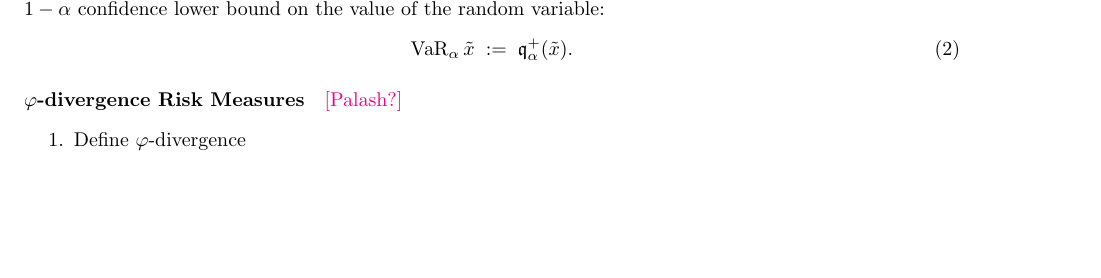
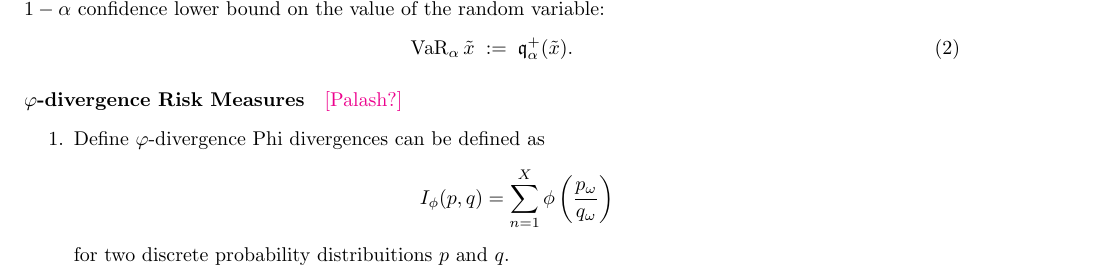
Before and after one commit to GersiD/FastCVaR, a LaTeX document (main.tex): part of page 1 of 9, cut so that both start at the same text, the shorter picture padded with empty space. Compiled offline with pdfLaTeX.

Commit message:
Update on Overleaf.

```diff
--- a/main.tex
+++ b/main.tex
@@ -91,4 +91,8 @@ Monetary risk measures generalize the expectation operator to account for the un
 
 \begin{enumerate}
 \item Define $\varphi$-divergence
+Phi divergences can be defined as \[
+I_\phi(p, q) = \sum_{n=1}^X \phi\left(\frac{p_\omega}{q_\omega}\right)
+\] for two discrete probability distribuitions $p$ and $q$.
+
 \item Define $\varphi$-divergence risk measures
```
Also changed, not shown: main.tex (4 more changed lines).
